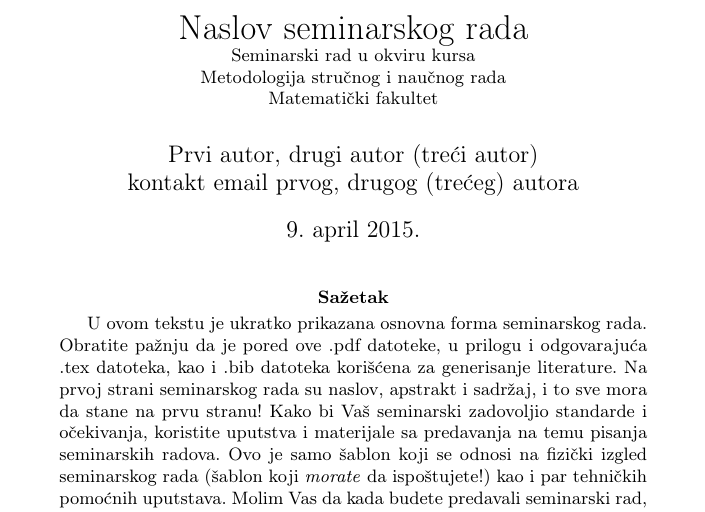
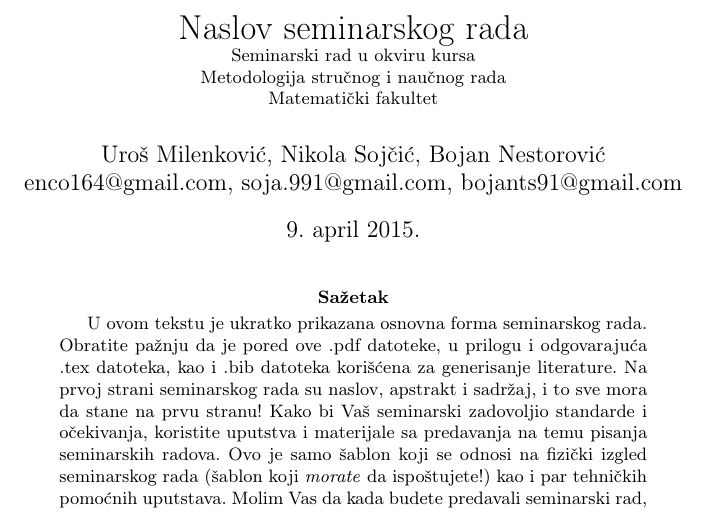
Before and after one commit to bokisha/mnsr, a LaTeX document (TemaImePrezime.tex): part of page 1 of 4, cut so that both start at the same text. Compiled offline with pdfLaTeX.

Commit message:
imena i mejlovi

```diff
--- a/TemaImePrezime.tex
+++ b/TemaImePrezime.tex
@@ -21,7 +21,7 @@
 
 \title{Naslov seminarskog rada\\ \small{Seminarski rad u okviru kursa\\Metodologija stručnog i naučnog rada\\ Matematički fakultet}}
 
-\author{Prvi autor, drugi autor (treći autor)\\ kontakt email prvog, drugog (trećeg) autora}
+\author{Uroš Milenković, Nikola Sojčić, Bojan Nestorović\\ enco164@gmail.com, soja.991@gmail.com,  bojants91@gmail.com}
 \date{9.~april 2015.}
 \maketitle
 
```
